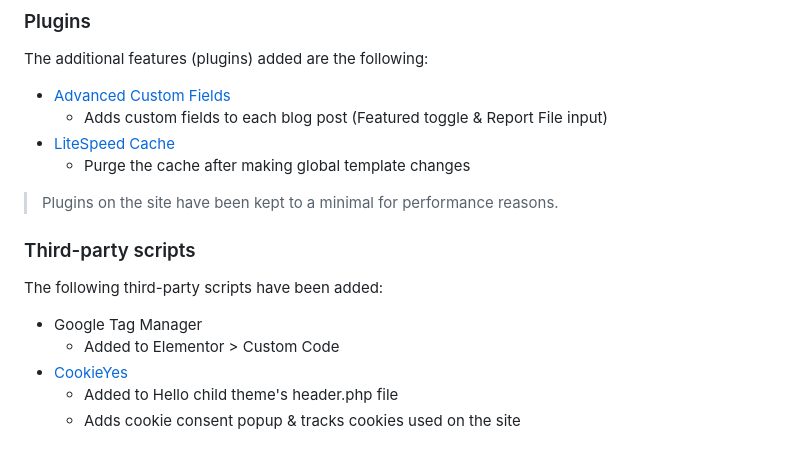
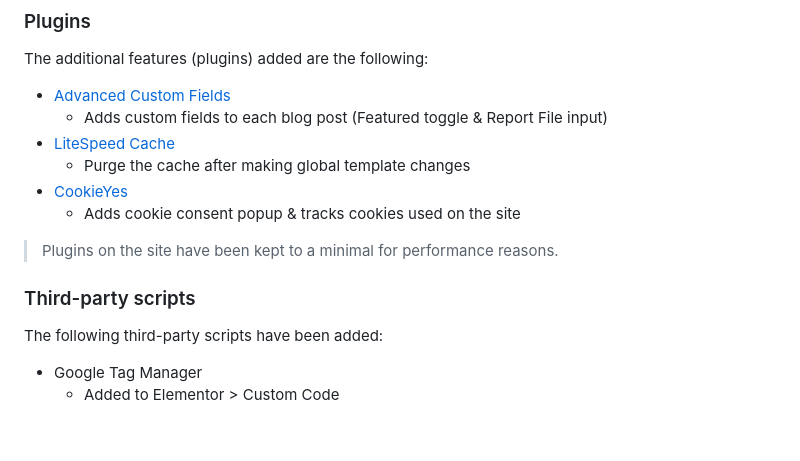
Before and after one commit to claudia-nydahl/relycomply, a Markdown page: README.md, the part around the change. Drawn GitHub-style.

Commit message:
Documentation update

```diff
--- a/README.md
+++ b/README.md
@@ -69,6 +69,8 @@ The additional features (plugins) added are the following:
     - Adds custom fields to each blog post (Featured toggle & Report File input)
 - [LiteSpeed Cache](https://wordpress.org/plugins/litespeed-cache/)
     - Purge the cache after making global template changes
+- [CookieYes](https://app.cookieyes.com/)
+    - Adds cookie consent popup & tracks cookies used on the site
 
 > Plugins on the site have been kept to a minimal for performance reasons.
 
@@ -78,6 +80,3 @@ The following third-party scripts have been added:
 
 - Google Tag Manager
     - Added to Elementor > Custom Code
-- [CookieYes](https://app.cookieyes.com/)
-    - Added to Hello child theme's header.php file
-    - Adds cookie consent popup & tracks cookies used on the site
```
